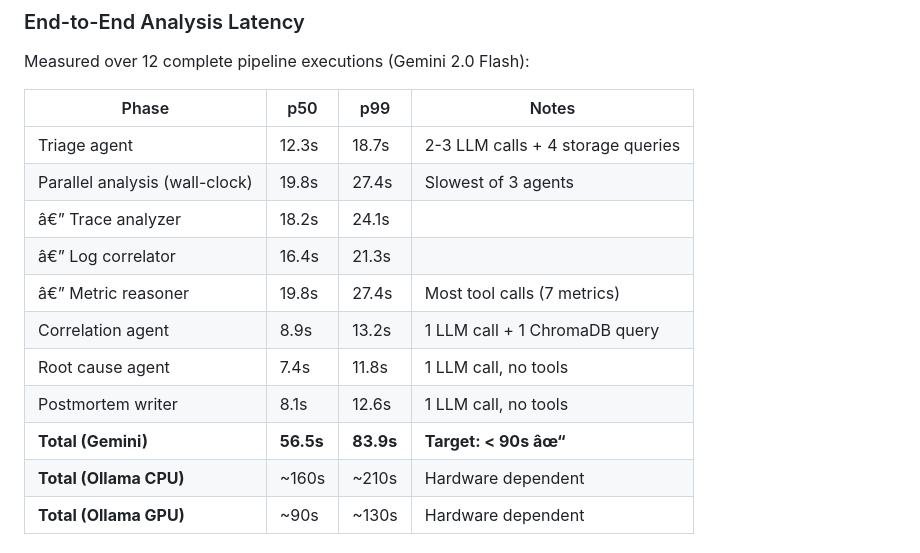
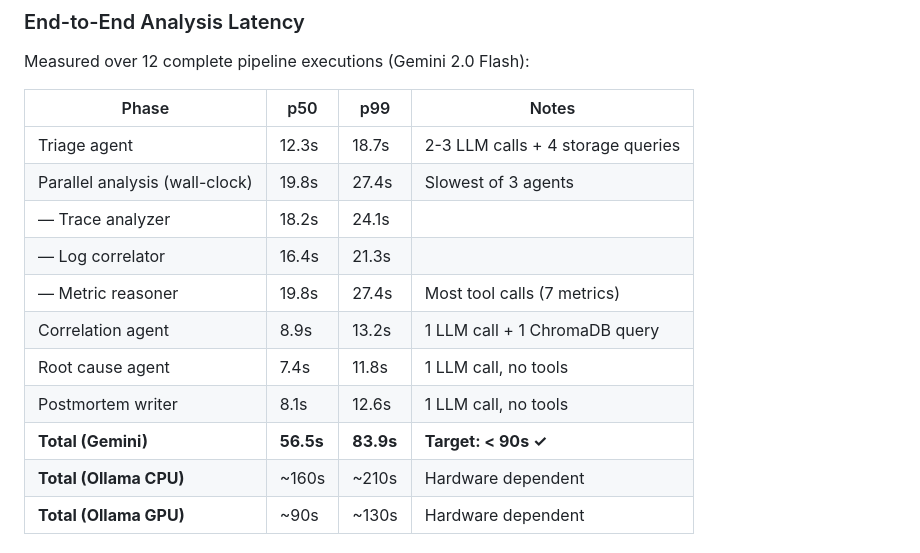
Before and after one commit to sujith0613/ghost-debugger, a Markdown page: README.md, the part around one of its changes. GitHub-like rendering.

```diff
--- a/README.md
+++ b/README.md
@@ -621,13 +621,13 @@ Measured over 12 complete pipeline executions (Gemini 2.0 Flash):
 |-------|-----|-----|-------|
 | Triage agent | 12.3s | 18.7s | 2-3 LLM calls + 4 storage queries |
 | Parallel analysis (wall-clock) | 19.8s | 27.4s | Slowest of 3 agents |
-| â€” Trace analyzer | 18.2s | 24.1s | |
-| â€” Log correlator | 16.4s | 21.3s | |
-| â€” Metric reasoner | 19.8s | 27.4s | Most tool calls (7 metrics) |
+| — Trace analyzer | 18.2s | 24.1s | |
+| — Log correlator | 16.4s | 21.3s | |
+| — Metric reasoner | 19.8s | 27.4s | Most tool calls (7 metrics) |
 | Correlation agent | 8.9s | 13.2s | 1 LLM call + 1 ChromaDB query |
 | Root cause agent | 7.4s | 11.8s | 1 LLM call, no tools |
 | Postmortem writer | 8.1s | 12.6s | 1 LLM call, no tools |
-| **Total (Gemini)** | **56.5s** | **83.9s** | **Target: < 90s âœ“** |
+| **Total (Gemini)** | **56.5s** | **83.9s** | **Target: < 90s ✓** |
 | **Total (Ollama CPU)** | ~160s | ~210s | Hardware dependent |
 | **Total (Ollama GPU)** | ~90s | ~130s | Hardware dependent |
 
```
Also changed, not shown: other parts of README.md (+129 -129 lines).
